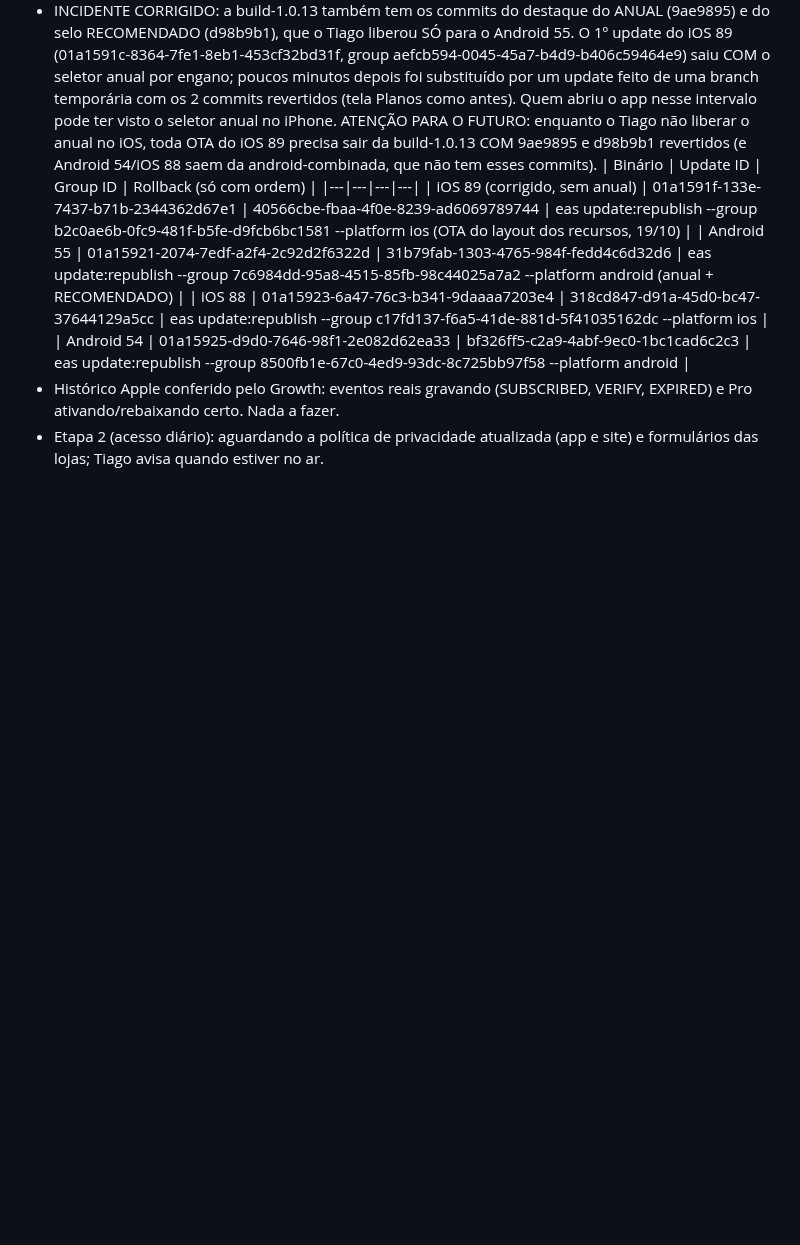
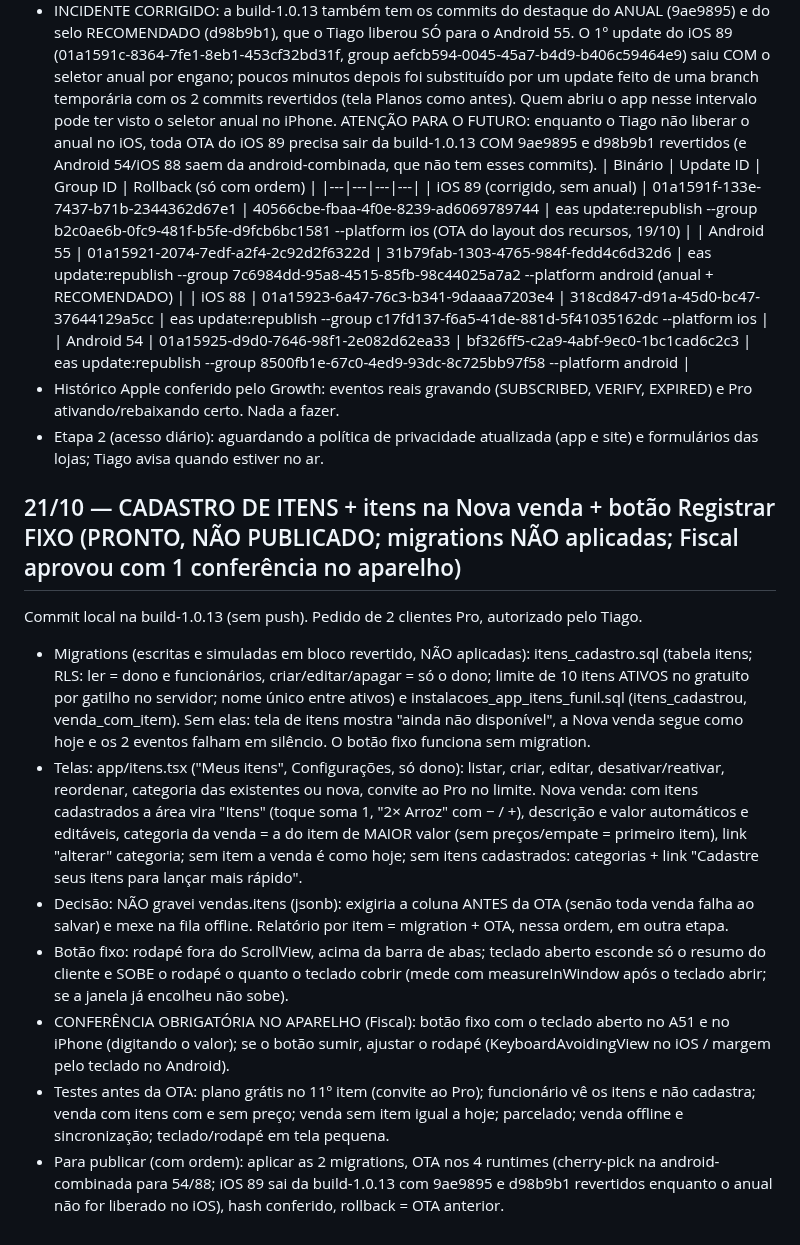
Before and after one commit to tiagorafaelbs-max/fiado-facil, a Markdown page: docs/release/PROXIMO-BUILD.md, the part around the change. Rendered like a GitHub page; blank space fills up the shorter version.

Commit message:
docs: cadastro de itens e botao fixo prontos (nao publicados)
Co-Authored-By: Claude Sonnet 5.5 <noreply@anthropic.com>

```diff
--- a/docs/release/PROXIMO-BUILD.md
+++ b/docs/release/PROXIMO-BUILD.md
@@ -764,3 +764,13 @@ Código: 1147cef (build-1.0.13, Android 55 e iOS 89) e 78fec60 (android-combinad
 | Android 54 | 01a15925-d9d0-7646-98f1-2e082d62ea33 | bf326ff5-c2a9-4abf-9ec0-1bc1cad6c2c3 | eas update:republish --group 8500fb1e-67c0-4ed9-93dc-8c725bb97f58 --platform android |
 - Histórico Apple conferido pelo Growth: eventos reais gravando (SUBSCRIBED, VERIFY, EXPIRED) e Pro ativando/rebaixando certo. Nada a fazer.
 - Etapa 2 (acesso diário): aguardando a política de privacidade atualizada (app e site) e formulários das lojas; Tiago avisa quando estiver no ar.
+
+## 21/10 — CADASTRO DE ITENS + itens na Nova venda + botão Registrar FIXO (PRONTO, NÃO PUBLICADO; migrations NÃO aplicadas; Fiscal aprovou com 1 conferência no aparelho)
+Commit local na build-1.0.13 (sem push). Pedido de 2 clientes Pro, autorizado pelo Tiago.
+- Migrations (escritas e simuladas em bloco revertido, NÃO aplicadas): itens_cadastro.sql (tabela itens; RLS: ler = dono e funcionários, criar/editar/apagar = só o dono; limite de 10 itens ATIVOS no gratuito por gatilho no servidor; nome único entre ativos) e instalacoes_app_itens_funil.sql (itens_cadastrou, venda_com_item). Sem elas: tela de itens mostra "ainda não disponível", a Nova venda segue como hoje e os 2 eventos falham em silêncio. O botão fixo funciona sem migration.
+- Telas: app/itens.tsx ("Meus itens", Configurações, só dono): listar, criar, editar, desativar/reativar, reordenar, categoria das existentes ou nova, convite ao Pro no limite. Nova venda: com itens cadastrados a área vira "Itens" (toque soma 1, "2× Arroz" com − / +), descrição e valor automáticos e editáveis, categoria da venda = a do item de MAIOR valor (sem preços/empate = primeiro item), link "alterar" categoria; sem item a venda é como hoje; sem itens cadastrados: categorias + link "Cadastre seus itens para lançar mais rápido".
+- Decisão: NÃO gravei vendas.itens (jsonb): exigiria a coluna ANTES da OTA (senão toda venda falha ao salvar) e mexe na fila offline. Relatório por item = migration + OTA, nessa ordem, em outra etapa.
+- Botão fixo: rodapé fora do ScrollView, acima da barra de abas; teclado aberto esconde só o resumo do cliente e SOBE o rodapé o quanto o teclado cobrir (mede com measureInWindow após o teclado abrir; se a janela já encolheu não sobe).
+- CONFERÊNCIA OBRIGATÓRIA NO APARELHO (Fiscal): botão fixo com o teclado aberto no A51 e no iPhone (digitando o valor); se o botão sumir, ajustar o rodapé (KeyboardAvoidingView no iOS / margem pelo teclado no Android).
+- Testes antes da OTA: plano grátis no 11º item (convite ao Pro); funcionário vê os itens e não cadastra; venda com itens com e sem preço; venda sem item igual a hoje; parcelado; venda offline e sincronização; teclado/rodapé em tela pequena.
+- Para publicar (com ordem): aplicar as 2 migrations, OTA nos 4 runtimes (cherry-pick na android-combinada para 54/88; iOS 89 sai da build-1.0.13 com 9ae9895 e d98b9b1 revertidos enquanto o anual não for liberado no iOS), hash conferido, rollback = OTA anterior.
```
